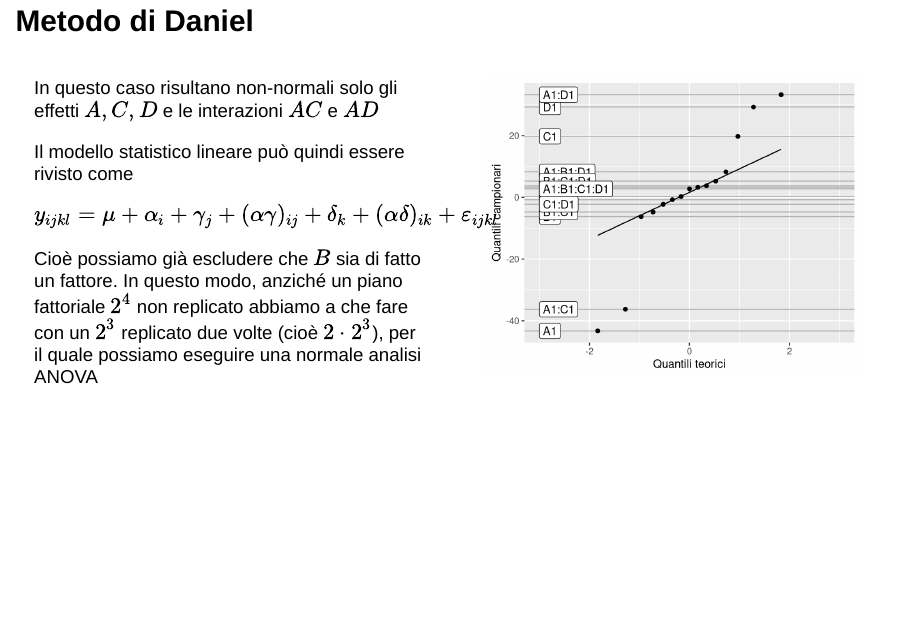
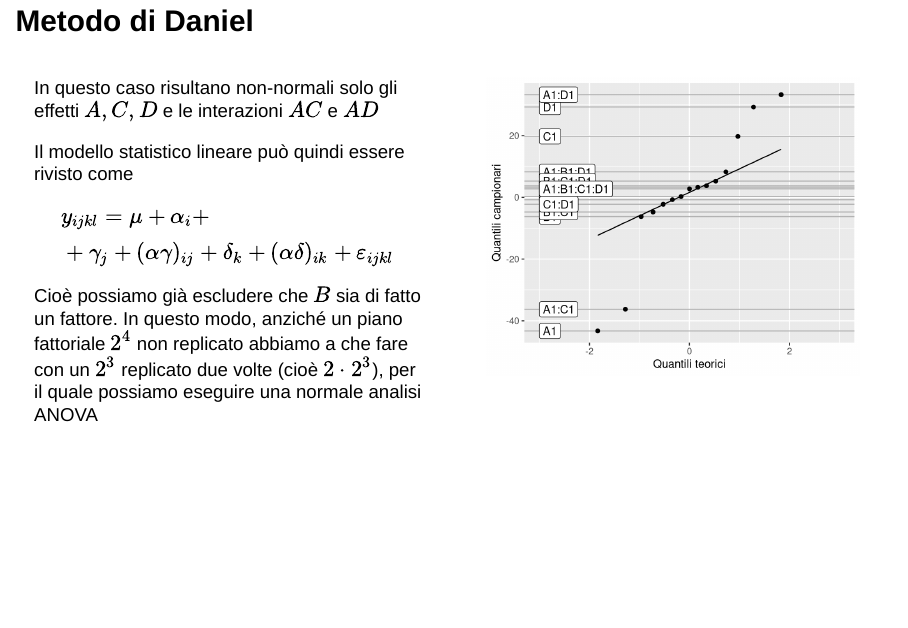
Before and after one commit to pbosetti/teaching_site, a Quarto document (slides/ADAS/6-DoE.qmd): page 36 of 54. Rendered offline with R 4.5, knitr and Pandoc in place of Quarto, with nearby package versions; drawn as Slidy slides in place of the format the file asks for; some code elsewhere in the file could not run offline.

Commit message:
Equation fix

```diff
--- a/slides/ADAS/6-DoE.qmd
+++ b/slides/ADAS/6-DoE.qmd
@@ -722,7 +722,10 @@ In questo caso risultano non-normali solo gli effetti $A, C, D$ e le interazioni
 Il modello statistico lineare può quindi essere rivisto come
 
 $$
-y_{ijkl} = \mu + \alpha_{i} + \gamma_{j} + (\alpha\gamma)_{ij}+ \delta_k + (\alpha\delta)_{ik} + \varepsilon_{ijkl}
+\begin{multline}
+y_{ijkl} = \mu + \alpha_{i} + \\
++ \gamma_{j} + (\alpha\gamma)_{ij}+ \delta_k + (\alpha\delta)_{ik} + \varepsilon_{ijkl}
+\end{multline}
 $$
 Cioè possiamo già escludere che $B$ sia di fatto un fattore. In questo modo, anziché un piano fattoriale $2^4$ non replicato abbiamo a che fare con un $2^3$ replicato due volte (cioè $2\cdot 2^3$), per il quale possiamo eseguire una normale analisi ANOVA
 :::
```
